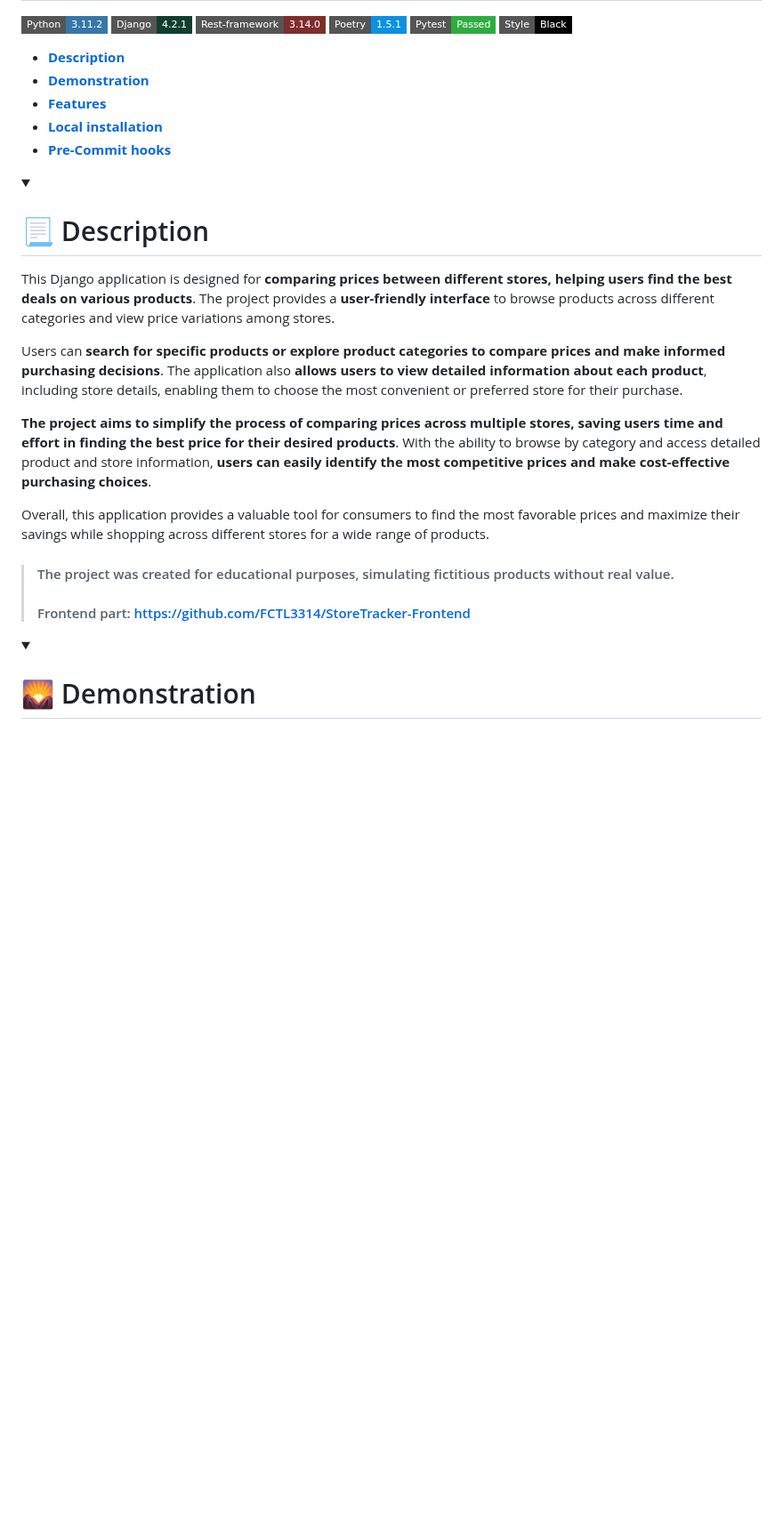
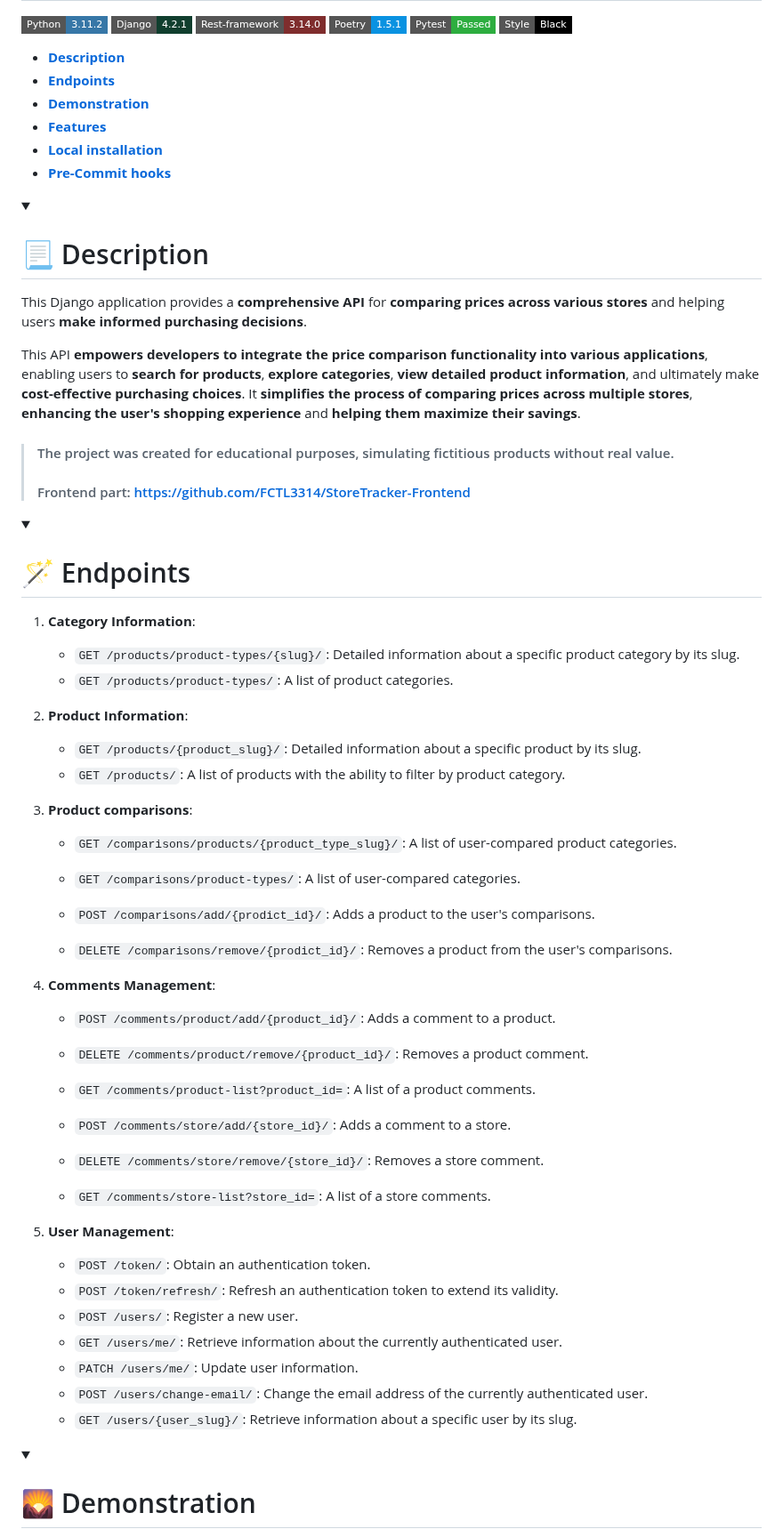
Before and after one commit to FCTL3314/HealthNutrition-Backend, a Markdown page: README.md, the part around the change. Shown at 89% size. Drawn GitHub-style; folded sections open; badges without logos; blank space fills up the shorter version.

```diff
--- a/README.md
+++ b/README.md
@@ -13,21 +13,31 @@
       <a href="#-description">Description</a>
     </b>
   </li>
+
+  <li>
+    <b>
+      <a href="#-endpoints">Endpoints</a>
+    </b>
+  </li>
+
   <li>
     <b>
       <a href="#-demonstration">Demonstration</a>
     </b>
   </li>
+
   <li>
     <b>
       <a href="#-features">Features</a>
     </b>
   </li>
+
   <li>
     <b>
       <a href="#-local-installation">Local installation</a>
     </b>
   </li>
+
   <li>
     <b>
       <a href="#-pre-commit-hooks">Pre-Commit hooks</a>
@@ -37,24 +47,49 @@
 
 <details open><summary><h1>📃 Description</h1></summary>
 
-This Django application is designed for **comparing prices between different stores, helping users find the best
-deals on various products**. The project provides a **user-friendly interface** to browse products across different
-categories and view price variations among stores.
+This Django application provides a **comprehensive API** for **comparing prices across various stores** and helping users **make informed purchasing decisions**.
 
-Users can **search for specific products or explore product categories to compare prices and make informed purchasing
-decisions**. The application also **allows users to view detailed information about each product**, including store
-details, enabling them to choose the most convenient or preferred store for their purchase.
-
-**The project aims to simplify the process of comparing prices across multiple stores, saving users time and effort in
-finding the best price for their desired products**. With the ability to browse by category and access detailed product
-and store information, **users can easily identify the most competitive prices and make cost-effective purchasing
-choices**.
-
-Overall, this application provides a valuable tool for consumers to find the most favorable prices and maximize their
-savings while shopping across different stores for a wide range of products.
+This API **empowers developers to integrate the price comparison functionality into various applications**, enabling users to **search for products**, **explore categories**, **view detailed product information**, and ultimately make **cost-effective purchasing choices**. It **simplifies the process of comparing prices across multiple stores**, **enhancing the user's shopping experience** and **helping them maximize their savings**.
 
 > #### The project was created for educational purposes, simulating fictitious products without real value.
 > #### Frontend part: https://github.com/FCTL3314/StoreTracker-Frontend
+
+</details>
+
+<details><summary><h1>🪄 Endpoints</h1></summary>
+
+1. **Category Information**:
+   - `GET /products/product-types/{slug}/`: Detailed information about a specific product category by its slug.
+   - `GET /products/product-types/`: A list of product categories.
+
+2. **Product Information**:
+   - `GET /products/{product_slug}/`: Detailed information about a specific product by its slug.
+   - `GET /products/`: A list of products with the ability to filter by product category.
+
+3. **Product comparisons**:
+   - `GET /comparisons/products/{product_type_slug}/`: A list of user-compared product categories.
+   - `GET /comparisons/product-types/`: A list of user-compared categories.
+
+   - `POST /comparisons/add/{prodict_id}/`: Adds a product to the user's comparisons.
+   - `DELETE /comparisons/remove/{prodict_id}/`: Removes a product from the user's comparisons.
+
+4. **Comments Management**:
+   - `POST /comments/product/add/{product_id}/`: Adds a comment to a product.
+   - `DELETE /comments/product/remove/{product_id}/`: Removes a product comment.
+   - `GET /comments/product-list?product_id=`: A list of a product comments.
+
+   - `POST /comments/store/add/{store_id}/`: Adds a comment to a store.
+   - `DELETE /comments/store/remove/{store_id}/`: Removes a store comment.
+   - `GET /comments/store-list?store_id=`: A list of a store comments.
+
+6. **User Management**:
+   - `POST /token/`: Obtain an authentication token.
+   - `POST /token/refresh/`: Refresh an authentication token to extend its validity.
+   - `POST /users/`: Register a new user.
+   - `GET /users/me/`: Retrieve information about the currently authenticated user.
+   - `PATCH /users/me/`: Update user information.
+   - `POST /users/change-email/`: Change the email address of the currently authenticated user.
+   - `GET /users/{user_slug}/`: Retrieve information about a specific user by its slug.
 
 </details>
 
```
